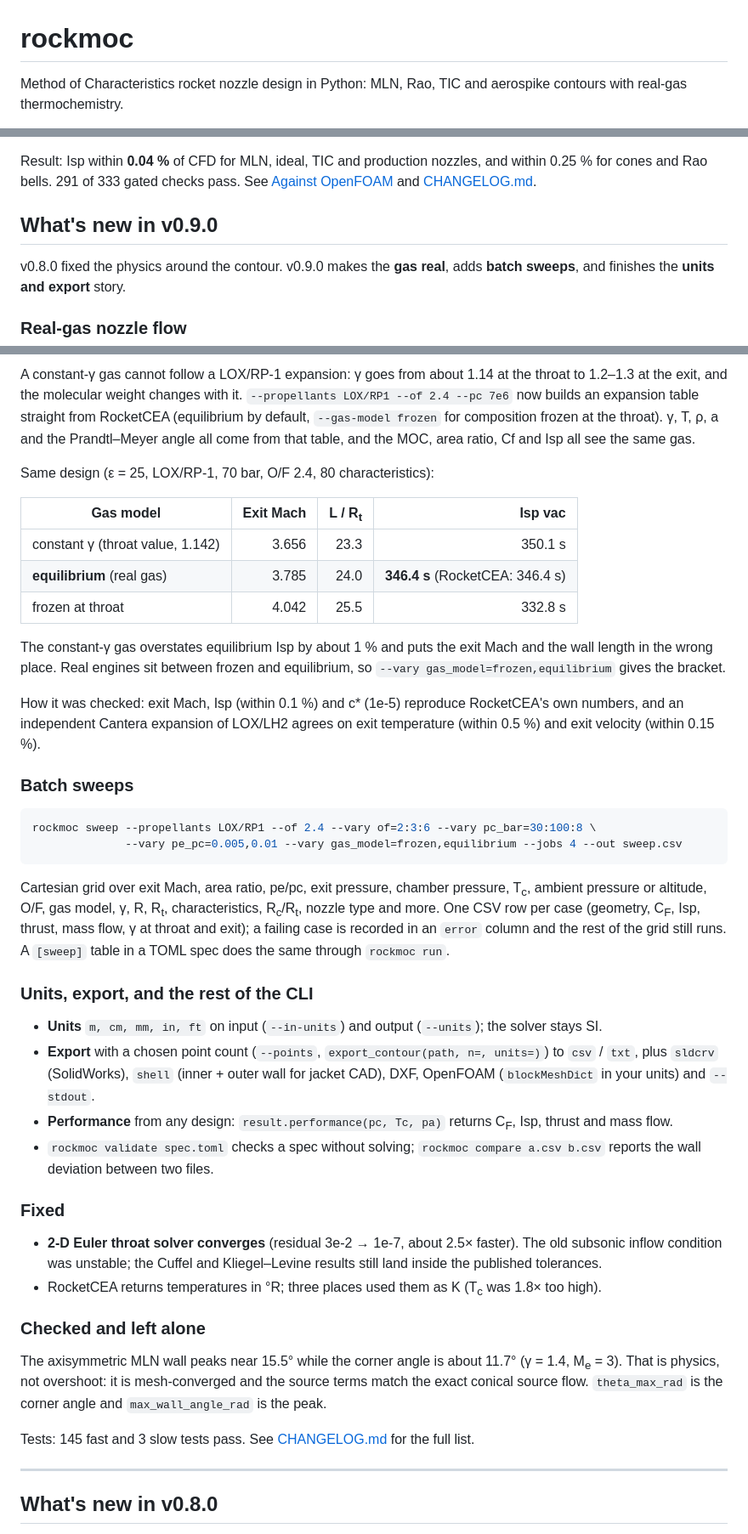
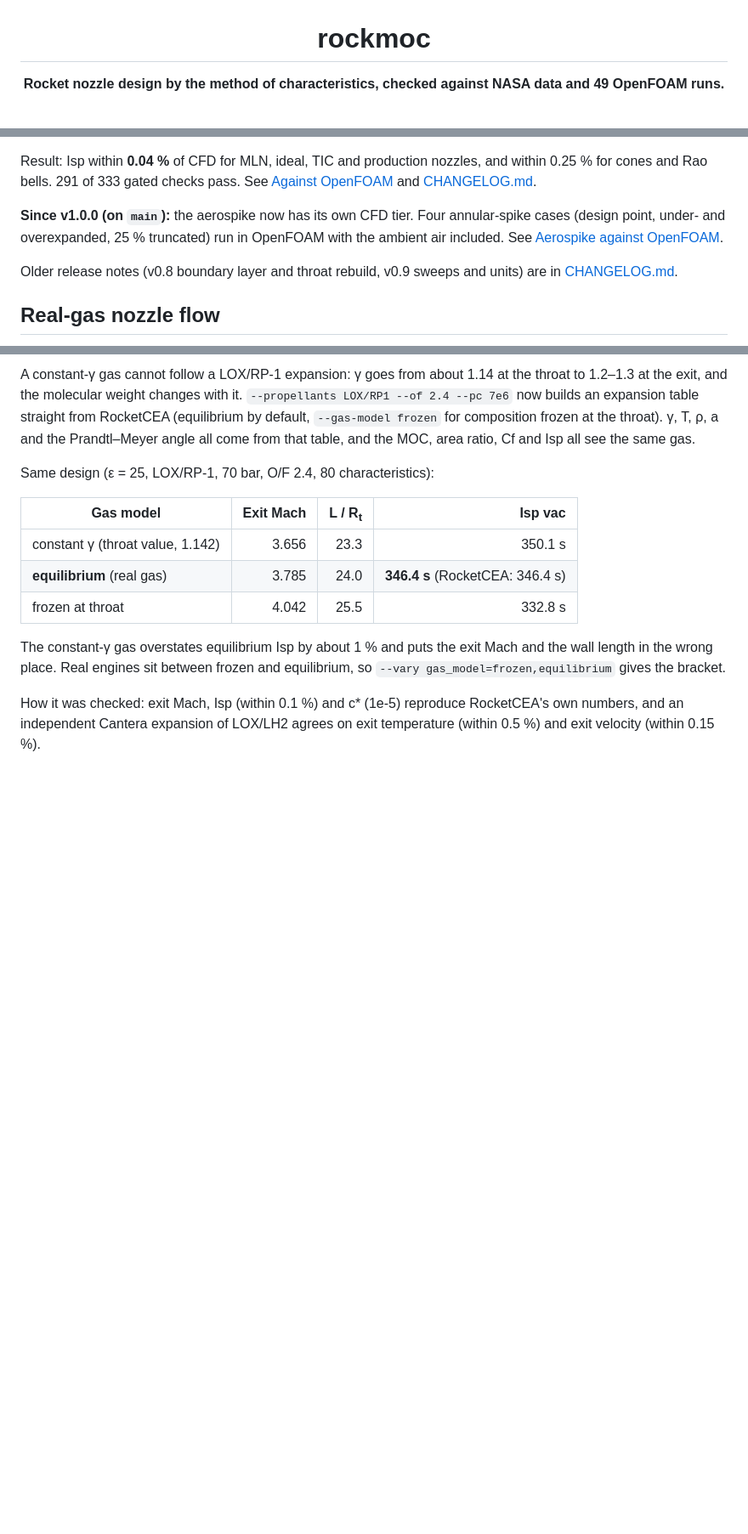
Before and after one commit to shanthoshkv/rockmoc, a Markdown page: README.md, 3 parts joined by grey strips. Shown at 85% size. GitHub-like rendering; blank space fills up the shorter version.

````diff
--- a/README.md
+++ b/README.md
@@ -1,4 +3,4 @@
 # rockmoc
 
-Method of Characteristics rocket nozzle design in Python: MLN, Rao, TIC and aerospike contours with real-gas thermochemistry.
+**Rocket nozzle design by the method of characteristics, checked against NASA data and 49 OpenFOAM runs.**
 
@@ -86,11 +118,11 @@ v1.0.0 is the **OpenFOAM validation release** (first stable release; 0.10.0 on P
 
 Result: Isp within **0.04 %** of CFD for MLN, ideal, TIC and production nozzles, and within 0.25 % for cones and Rao bells. 291 of 333 gated checks pass. See [Against OpenFOAM](#against-openfoam-45-cfd-cases-291-of-333-gated-checks-pass) and [CHANGELOG.md](CHANGELOG.md).
 
-## What's new in v0.9.0
+**Since v1.0.0 (on `main`):** the aerospike now has its own CFD tier. Four annular-spike cases (design point, under- and overexpanded, 25 % truncated) run in OpenFOAM with the ambient air included. See [Aerospike against OpenFOAM](#aerospike-against-openfoam-t5).
 
-v0.8.0 fixed the physics around the contour. v0.9.0 makes the **gas real**, adds **batch sweeps**, and finishes the **units and export** story.
+Older release notes (v0.8 boundary layer and throat rebuild, v0.9 sweeps and units) are in [CHANGELOG.md](CHANGELOG.md).
 
-### Real-gas nozzle flow
+## Real-gas nozzle flow
 
 A constant-γ gas cannot follow a LOX/RP-1 expansion: γ goes from about 1.14 at the throat to 1.2–1.3 at the exit, and the molecular weight changes with it. `--propellants LOX/RP1 --of 2.4 --pc 7e6` now builds an expansion table straight from RocketCEA (equilibrium by default, `--gas-model frozen` for composition frozen at the throat). γ, T, ρ, a and the Prandtl–Meyer angle all come from that table, and the MOC, area ratio, Cf and Isp all see the same gas.
 
@@ -106,34 +138,3 @@ The constant-γ gas overstates equilibrium Isp by about 1 % and puts the exit Ma
 
 How it was checked: exit Mach, Isp (within 0.1 %) and c\* (1e-5) reproduce RocketCEA's own numbers, and an independent Cantera expansion of LOX/LH2 agrees on exit temperature (within 0.5 %) and exit velocity (within 0.15 %).
 
-### Batch sweeps
-
-```bash
-rockmoc sweep --propellants LOX/RP1 --of 2.4 --vary of=2:3:6 --vary pc_bar=30:100:8 \
-              --vary pe_pc=0.005,0.01 --vary gas_model=frozen,equilibrium --jobs 4 --out sweep.csv
-```
-
-Cartesian grid over exit Mach, area ratio, pe/pc, exit pressure, chamber pressure, T<sub>c</sub>, ambient pressure or altitude, O/F, gas model, γ, R, R<sub>t</sub>, characteristics, R<sub>c</sub>/R<sub>t</sub>, nozzle type and more. One CSV row per case (geometry, C<sub>F</sub>, Isp, thrust, mass flow, γ at throat and exit); a failing case is recorded in an `error` column and the rest of the grid still runs. A `[sweep]` table in a TOML spec does the same through `rockmoc run`.
-
-### Units, export, and the rest of the CLI
-
-- **Units** `m, cm, mm, in, ft` on input (`--in-units`) and output (`--units`); the solver stays SI.
-- **Export** with a chosen point count (`--points`, `export_contour(path, n=, units=)`) to `csv` / `txt`, plus `sldcrv` (SolidWorks), `shell` (inner + outer wall for jacket CAD), DXF, OpenFOAM (`blockMeshDict` in your units) and `--stdout`.
-- **Performance** from any design: `result.performance(pc, Tc, pa)` returns C<sub>F</sub>, Isp, thrust and mass flow.
-- `rockmoc validate spec.toml` checks a spec without solving; `rockmoc compare a.csv b.csv` reports the wall deviation between two files.
-
-### Fixed
-
-- **2-D Euler throat solver converges** (residual 3e-2 → 1e-7, about 2.5× faster). The old subsonic inflow condition was unstable; the Cuffel and Kliegel–Levine results still land inside the published tolerances.
-- RocketCEA returns temperatures in °R; three places used them as K (T<sub>c</sub> was 1.8× too high).
-
-### Checked and left alone
-
-The axisymmetric MLN wall peaks near 15.5° while the corner angle is about 11.7° (γ = 1.4, M<sub>e</sub> = 3). That is physics, not overshoot: it is mesh-converged and the source terms match the exact conical source flow. `theta_max_rad` is the corner angle and `max_wall_angle_rad` is the peak.
-
-Tests: 145 fast and 3 slow tests pass. See [CHANGELOG.md](CHANGELOG.md) for the full list.
-
----
-
-## What's new in v0.8.0
-
````
Also changed, not shown: other parts of README.md (+94 -45 lines), cfd_validation/FINDINGS.md (+11 -0 lines), cfd_validation/README.md (+2 -1 lines), docs/images/cfd_t5_spike_design.png (added), docs/images/cfd_t5_spike_pa3.png (added), 4 other files.
